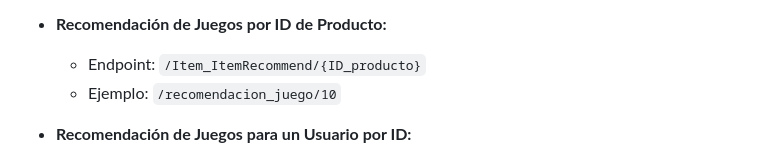
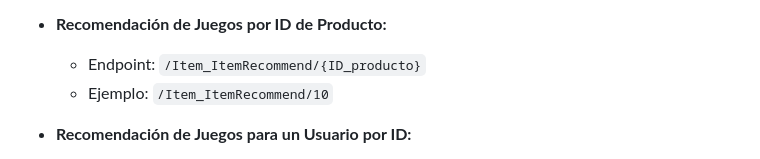
Before and after one commit to FacuSB/PI_MLOps, a Markdown page: README.md, the part around the change. Rendered like a GitHub page.

```diff
--- a/README.md
+++ b/README.md
@@ -148,7 +148,7 @@ Puedes utilizar las funciones de la API de la siguiente manera:
 
 - **Recomendación de Juegos por ID de Producto:**
   - Endpoint: `/Item_ItemRecommend/{ID_producto}`
-  - Ejemplo: `/recomendacion_juego/10`
+  - Ejemplo: `/Item_ItemRecommend/10`
 
 - **Recomendación de Juegos para un Usuario por ID:**
   - Endpoint: `/User_ItemRecommend/{ID_usuario}`
```
